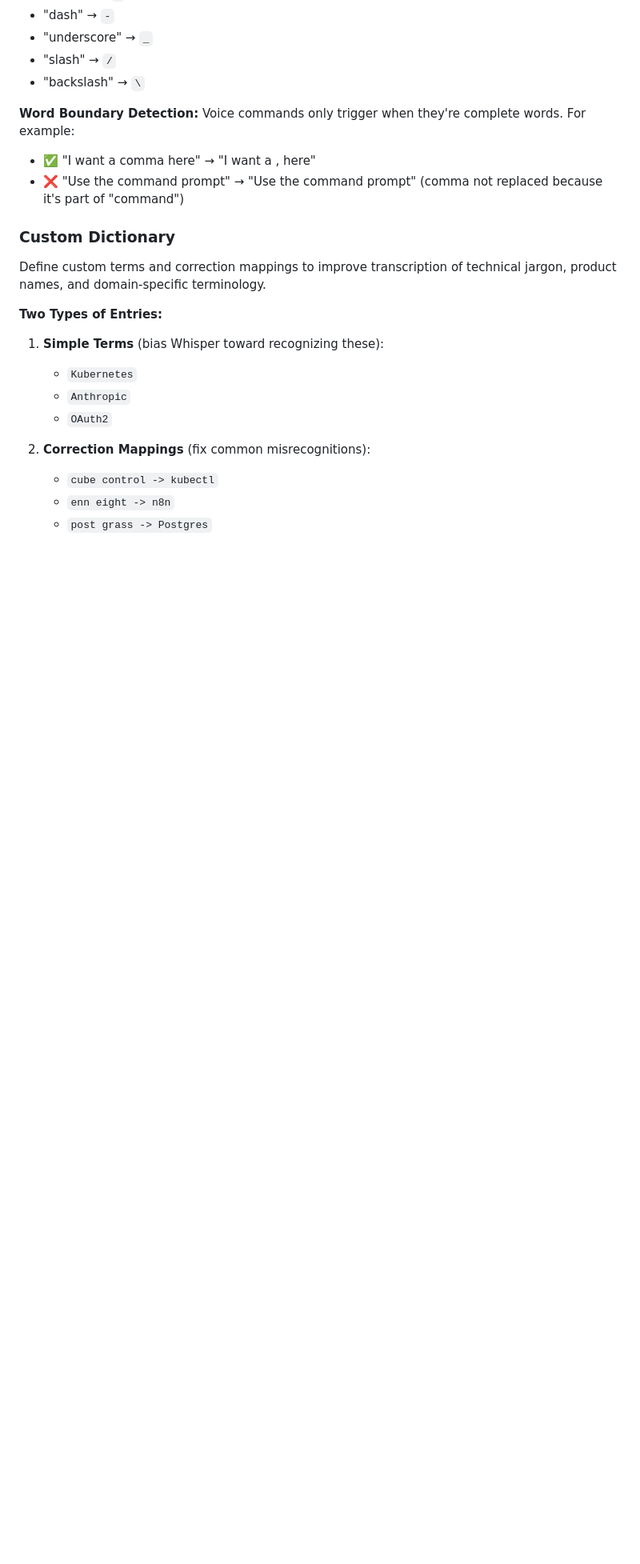
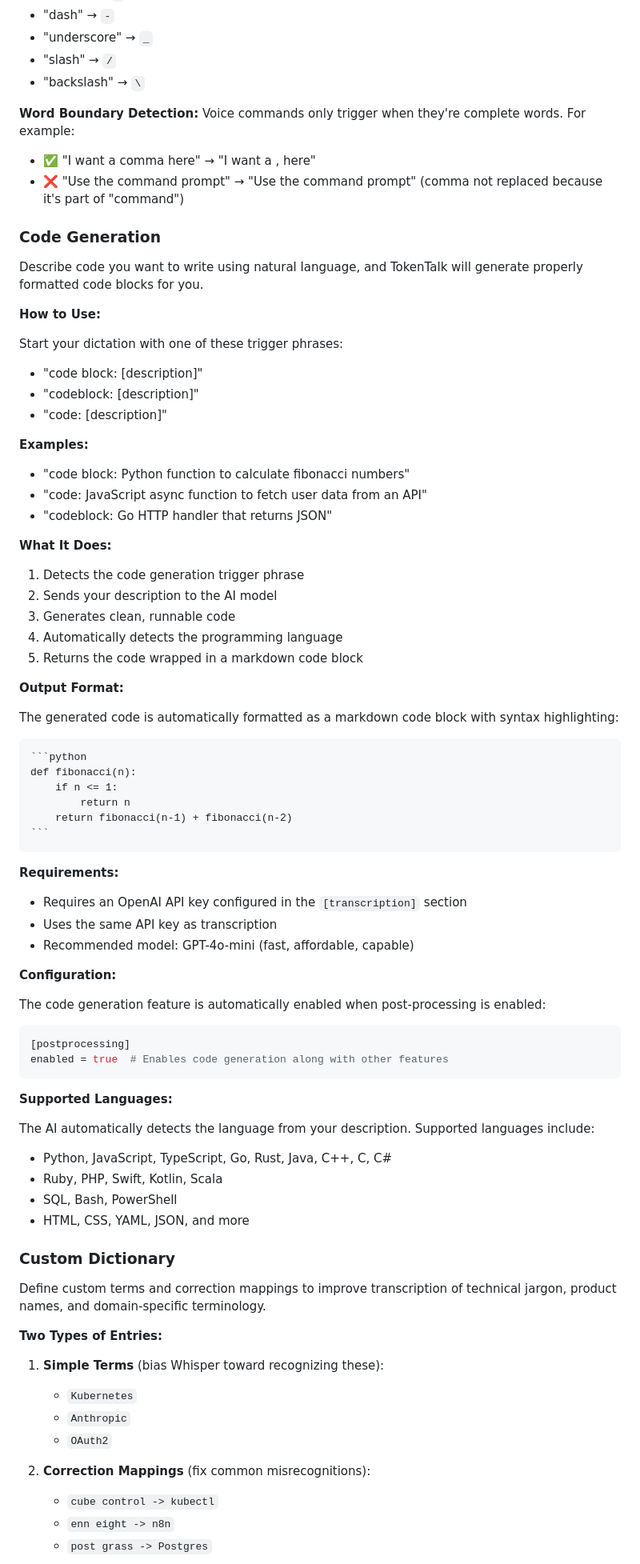
Before and after one commit to markestedt/tokentalk, a Markdown page: README.md, the part around one of its changes. Shown at 80% size. Drawn GitHub-style; blank space fills up the shorter version.

Commit message:
Update readme with new codegen feature

`````diff
--- a/README.md
+++ b/README.md
@@ -250,6 +251,67 @@ Voice commands only trigger when they're complete words. For example:
 - ✅ "I want a comma here" → "I want a , here"
 - ❌ "Use the command prompt" → "Use the command prompt" (comma not replaced because it's part of "command")
 
+### Code Generation
+
+Describe code you want to write using natural language, and TokenTalk will generate properly formatted code blocks for you.
+
+**How to Use:**
+
+Start your dictation with one of these trigger phrases:
+- "code block: [description]"
+- "codeblock: [description]"
+- "code: [description]"
+
+**Examples:**
+
+- "code block: Python function to calculate fibonacci numbers"
+- "code: JavaScript async function to fetch user data from an API"
+- "codeblock: Go HTTP handler that returns JSON"
+
+**What It Does:**
+
+1. Detects the code generation trigger phrase
+2. Sends your description to the AI model
+3. Generates clean, runnable code
+4. Automatically detects the programming language
+5. Returns the code wrapped in a markdown code block
+
+**Output Format:**
+
+The generated code is automatically formatted as a markdown code block with syntax highlighting:
+
+````markdown
+```python
+def fibonacci(n):
+    if n <= 1:
+        return n
+    return fibonacci(n-1) + fibonacci(n-2)
+```
+````
+
+**Requirements:**
+
+- Requires an OpenAI API key configured in the `[transcription]` section
+- Uses the same API key as transcription
+- Recommended model: GPT-4o-mini (fast, affordable, capable)
+
+**Configuration:**
+
+The code generation feature is automatically enabled when post-processing is enabled:
+
+```toml
+[postprocessing]
+enabled = true  # Enables code generation along with other features
+```
+
+**Supported Languages:**
+
+The AI automatically detects the language from your description. Supported languages include:
+- Python, JavaScript, TypeScript, Go, Rust, Java, C++, C, C#
+- Ruby, PHP, Swift, Kotlin, Scala
+- SQL, Bash, PowerShell
+- HTML, CSS, YAML, JSON, and more
+
 ### Custom Dictionary
 
 Define custom terms and correction mappings to improve transcription of technical jargon, product names, and domain-specific terminology.
`````
Also changed, not shown: other parts of README.md (+8 -5 lines).
